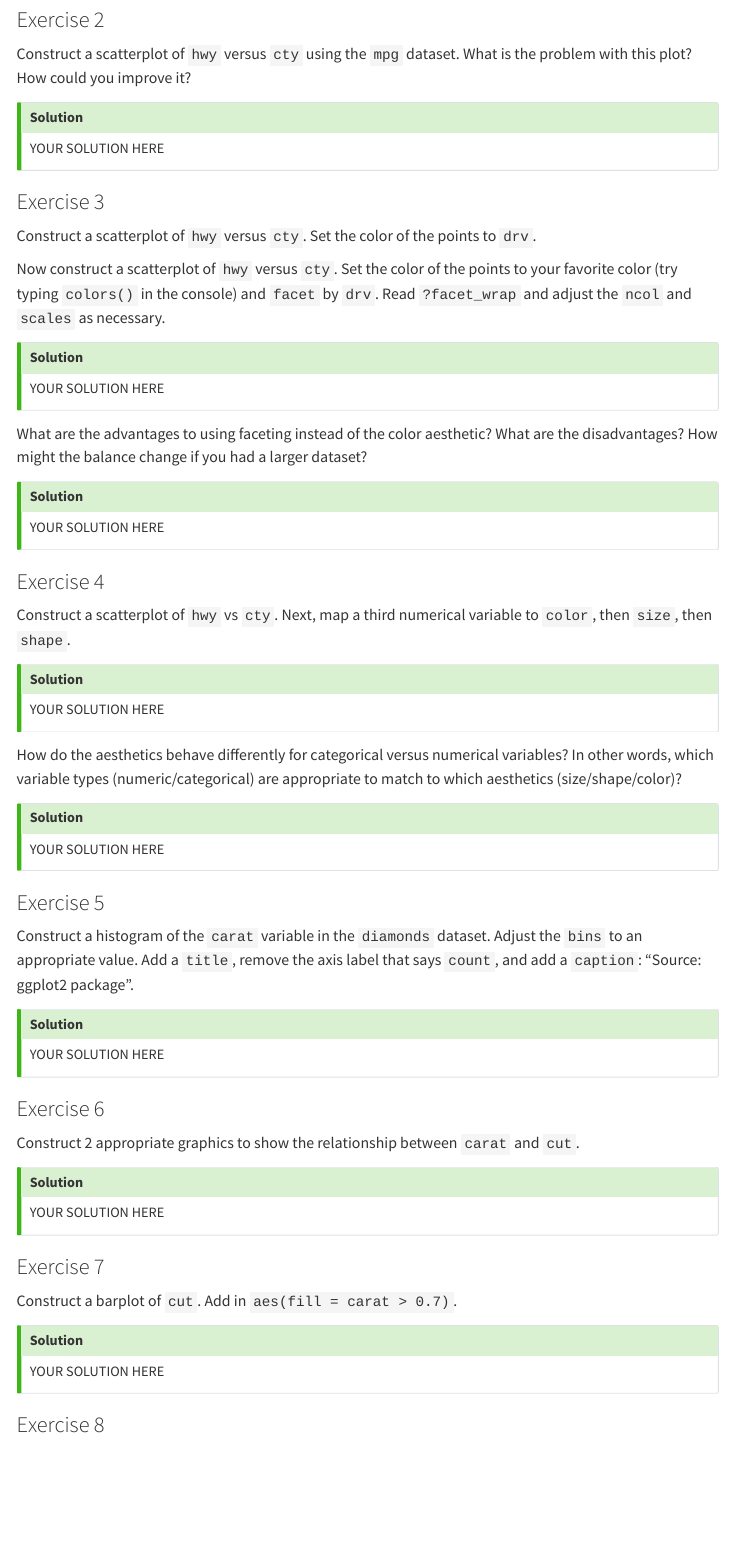
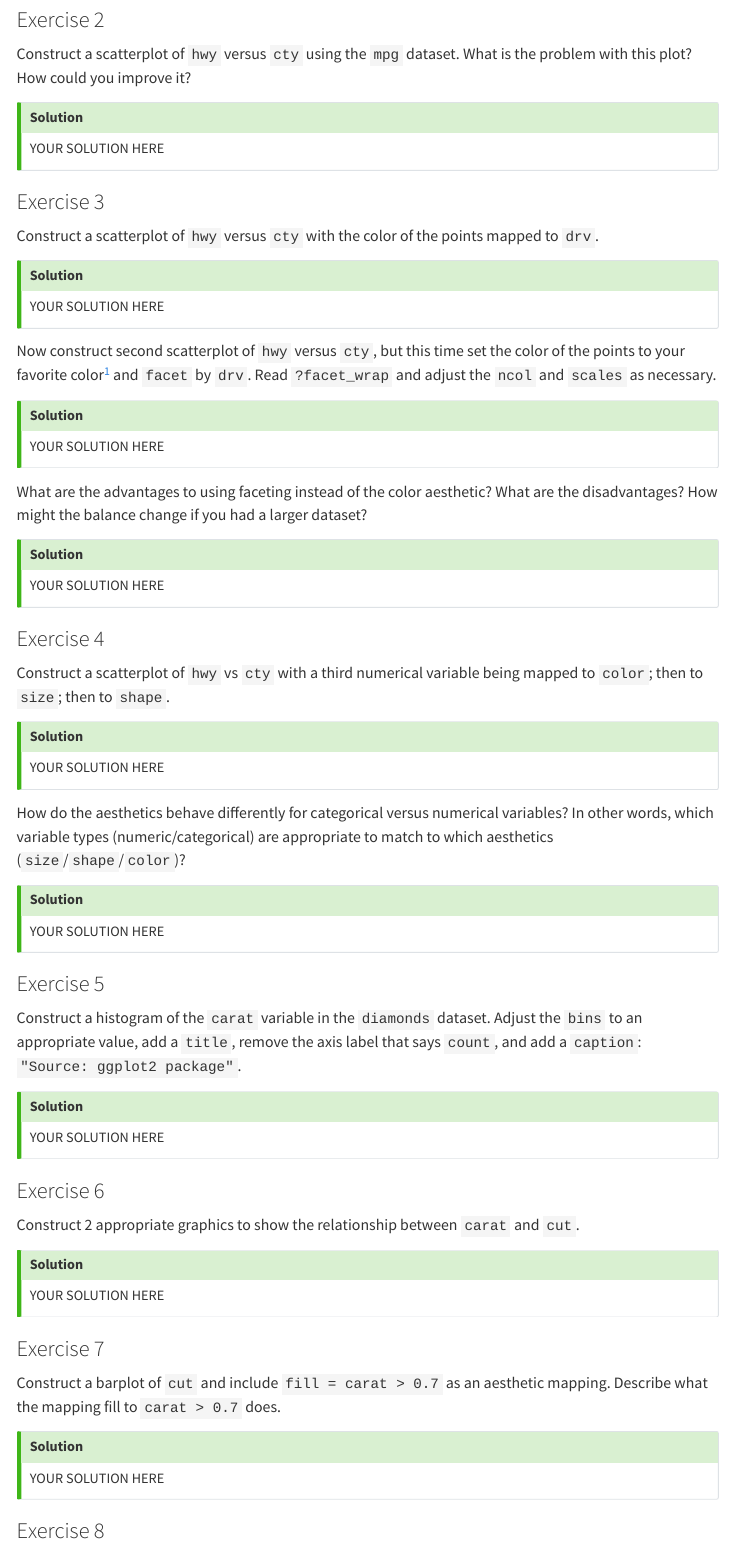
Before and after one commit to akuyper/L01-visualization, a Quarto document (template_L01.qmd): the page in a window 1100 px wide, from 1260 px down. Rendered offline with R 4.5, knitr and Pandoc in place of Quarto, with nearby package versions; menus at the side of the page are left out; common packages that the code uses without loading them are loaded.

Commit message:
L01 update for fall 2024

```diff
--- a/template_L01.qmd
+++ b/template_L01.qmd
@@ -2,16 +2,23 @@
 title: "L01 Visualization"
 subtitle: "Data Science 1 with R (STAT 301-1)"
 author: "YOUR NAME"
+pagetitle: "L01 YOUR NAME"
+
 format:
   html:
     toc: true
+    toc-depth: 4
+    toc-location: left
     embed-resources: true
+    code-fold: false
     link-external-newwindow: true
 
 execute:
   warning: false
 
 from: markdown+emoji
+reference-location: margin
+citation-location: margin
 ---
 
 ::: {.callout-tip icon=false}
@@ -84,13 +89,18 @@ YOUR SOLUTION HERE
 
 :::
 
-
-
 ### Exercise 3
 
-Construct a scatterplot of `hwy` versus `cty`. Set the color of the points to `drv`.
+Construct a scatterplot of `hwy` versus `cty` with the color of the points mapped to `drv`.
 
-Now construct a scatterplot of `hwy` versus `cty`. Set the color of the points to your favorite color (try typing `colors()` in the console) and `facet` by `drv`. Read `?facet_wrap` and adjust the `ncol` and `scales` as necessary.
+::: {.callout-tip icon="false"}
+## Solution
+
+YOUR SOLUTION HERE
+
+:::
+
+Now construct second scatterplot of `hwy` versus `cty`, but this time set the color of the points to your favorite color^[Try typing `colors()` in the console to get a list of named colors.] and `facet` by `drv`. Read `?facet_wrap` and adjust the `ncol` and `scales` as necessary.
 
 ::: {.callout-tip icon="false"}
 ## Solution
@@ -110,7 +121,7 @@ YOUR SOLUTION HERE
 
 ### Exercise 4
 
-Construct a scatterplot of `hwy` vs `cty`. Next, map a third numerical variable to `color`, then `size`, then `shape`.
+Construct a scatterplot of `hwy` vs `cty` with a third numerical variable being mapped to `color`; then to `size`; then to `shape`.
 
 ::: {.callout-tip icon="false"}
 ## Solution
@@ -119,7 +130,7 @@ YOUR SOLUTION HERE
 
 :::
 
-How do the aesthetics behave differently for categorical versus numerical variables? In other words, which variable types (numeric/categorical) are appropriate to match to which aesthetics (size/shape/color)?
+How do the aesthetics behave differently for categorical versus numerical variables? In other words, which variable types (numeric/categorical) are appropriate to match to which aesthetics (`size`/`shape`/`color`)?
 
 ::: {.callout-tip icon="false"}
 ## Solution
@@ -130,7 +141,7 @@ YOUR SOLUTION HERE
 
 ### Exercise 5
 
-Construct a histogram of the `carat` variable in the `diamonds` dataset. Adjust the `bins` to an appropriate value. Add a `title`, remove the axis label that says `count`, and add a `caption`: "Source: ggplot2 package".
+Construct a histogram of the `carat` variable in the `diamonds` dataset. Adjust the `bins` to an appropriate value, add a `title`, remove the axis label that says `count`, and add a `caption`: `"Source: ggplot2 package"`.
 
 ::: {.callout-tip icon="false"}
 ## Solution
@@ -152,8 +163,7 @@ YOUR SOLUTION HERE
 
 ### Exercise 7
 
-Construct a barplot of `cut`. Add in `aes(fill = carat > 0.7)`.
-
+Construct a barplot of `cut` and include `fill = carat > 0.7` as an aesthetic mapping. Describe what the mapping fill to `carat > 0.7` does.
 
 ::: {.callout-tip icon="false"}
 ## Solution
```
Also changed, not shown: L01_visualization.html, README.md, template_L01.qmd (12 more changed lines), 1 other file.
